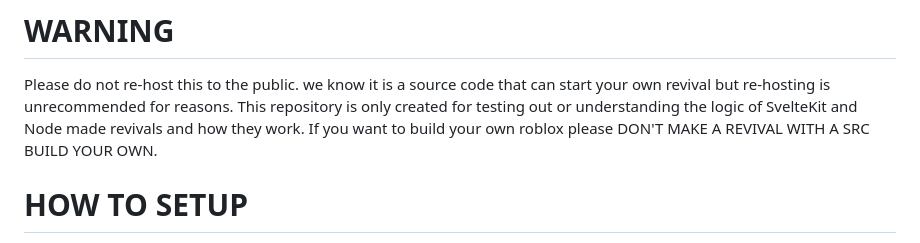
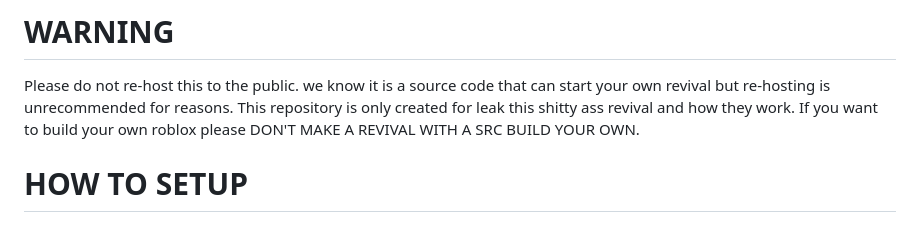
Before and after one commit to TIRMYY/bloxd, a Markdown page: readme.md, the part around the change. Drawn GitHub-style.

```diff
--- a/readme.md
+++ b/readme.md
@@ -17,7 +17,7 @@ Bloxd is a heavily modified and skidded economy simulator source lmao
 # WARNING
 
 Please do not re-host this to the public. we know it is a source code that can start your own revival but re-hosting is unrecommended for reasons.
-This repository is only created for testing out or understanding the logic of SvelteKit and Node made revivals and how they work.
+This repository is only created for leak this shitty ass revival and how they work.
 If you want to build your own roblox please DON'T MAKE A REVIVAL WITH A SRC BUILD YOUR OWN.
 
 # HOW TO SETUP
```
